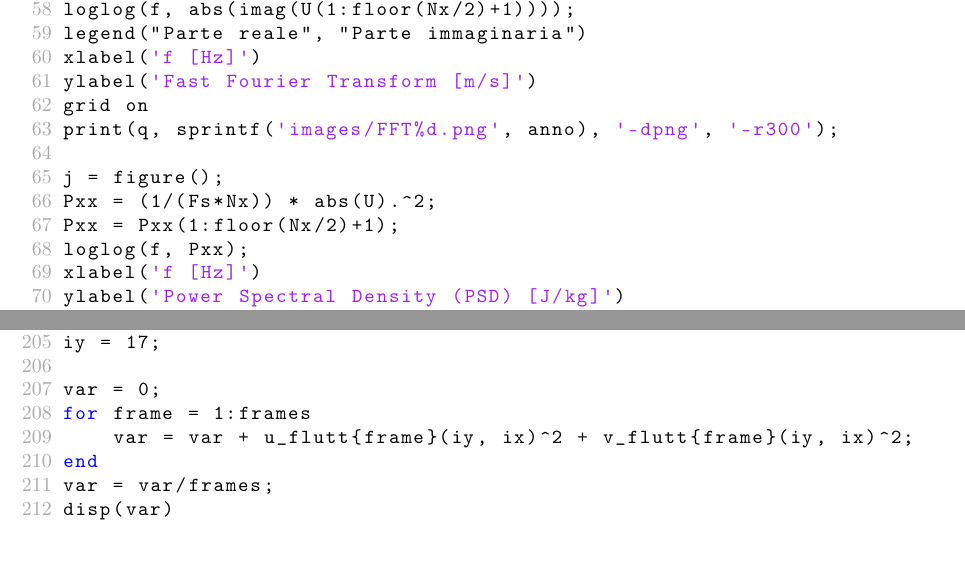
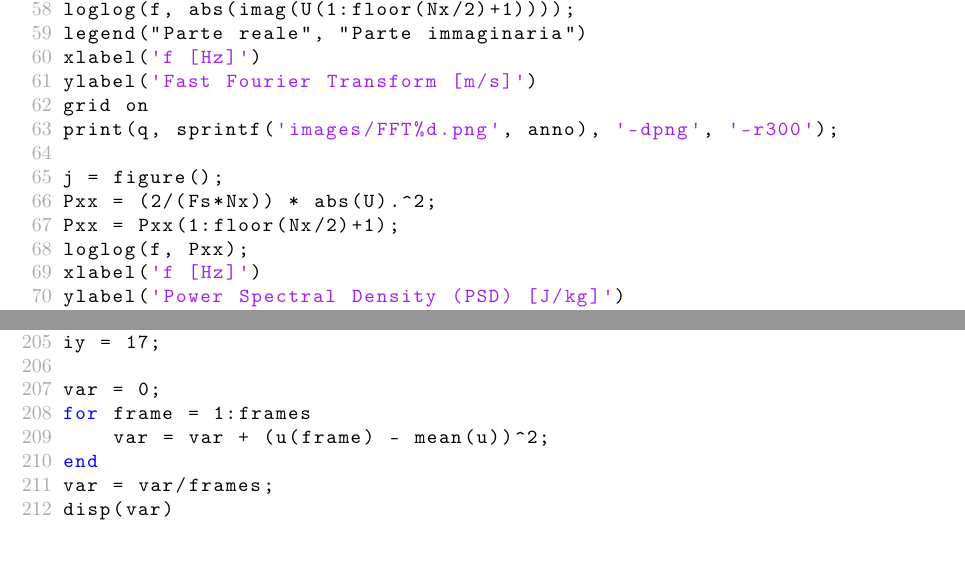
Before and after one commit to alessio26gas/Aerodinamica-Sperimentale, a LaTeX document (main.tex, which reads chapters/scripts.tex): two parts of pages 214 and 216 of 217, joined at a grey line, cut so that both start at the same text. Compiled offline with pdfLaTeX.

Commit message:
Chapter 11: fixes

```diff
--- a/chapters/scripts.tex
+++ b/chapters/scripts.tex
@@ -1470,7 +1470,7 @@ grid on
 print(q, sprintf('images/FFT%d.png', anno), '-dpng', '-r300');
 
 j = figure();
-Pxx = (1/(Fs*Nx)) * abs(U).^2;
+Pxx = (2/(Fs*Nx)) * abs(U).^2;
 Pxx = Pxx(1:floor(Nx/2)+1);
 loglog(f, Pxx);
 xlabel('f [Hz]')
@@ -1613,7 +1613,7 @@ iy = 17;
 
 var = 0;
 for frame = 1:frames
-    var = var + u_flutt{frame}(iy, ix)^2 + v_flutt{frame}(iy, ix)^2;
+    var = var + (u(frame) - mean(u))^2;
 end
 var = var/frames;
 disp(var)
```
Also changed, not shown: chapters/scripts.tex (3 more changed lines).
